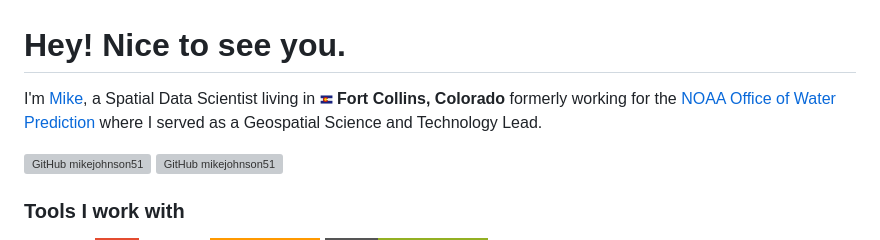
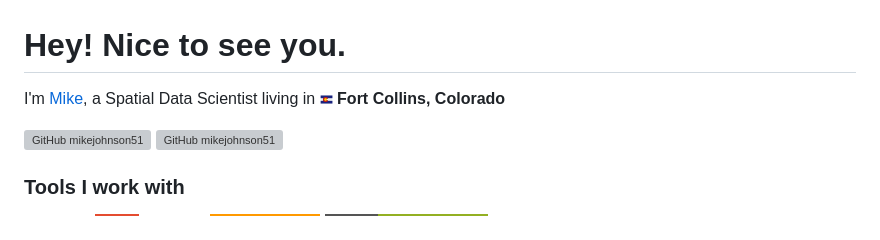
Before and after one commit to mikejohnson51/mikejohnson51, a Markdown page: README.md, the part around the change. Rendered like a GitHub page; badges without logos; grey boxes are pictures that could not be loaded.

```diff
--- a/README.md
+++ b/README.md
@@ -1,6 +1,6 @@
 <h1>Hey! Nice to see you.</h1>
 
-I'm <a href="http://mikejohnson51.github.io">Mike</a>, a Spatial Data Scientist living in <img src="icons8-colorado-flag-48.png" width="13"/> <b>Fort Collins, Colorado</b> formerly working for the <a href="https://water.noaa.gov">NOAA Office of Water Prediction</a> where I served as a Geospatial Science and Technology Lead.
+I'm <a href="http://mikejohnson51.github.io">Mike</a>, a Spatial Data Scientist living in <img src="icons8-colorado-flag-48.png" width="13"/> <b>Fort Collins, Colorado</b>
 
 [![GitHub mikejohnson51](https://img.shields.io/github/followers/mikejohnson51?label=follow&style=social)](https://github.com/mikejohnson51) ![GitHub mikejohnson51](https://img.shields.io/github/stars/mikejohnson51?affiliations=OWNER%2CCOLLABORATOR%2CORGANIZATION_MEMBER&style=social)
 
```
